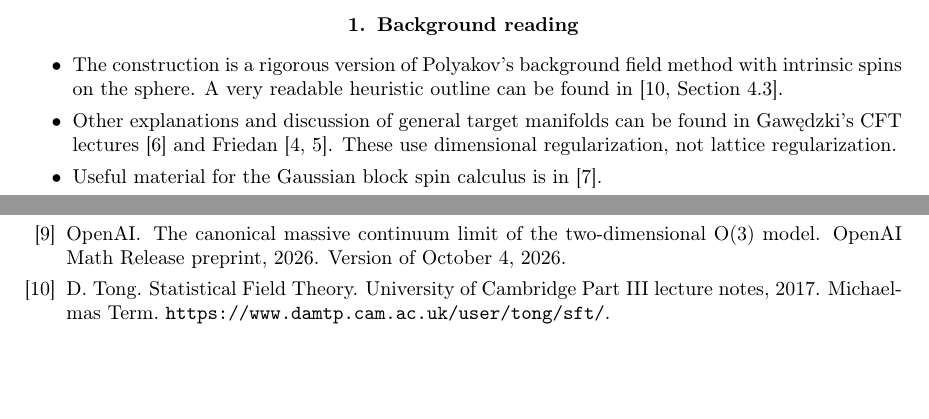
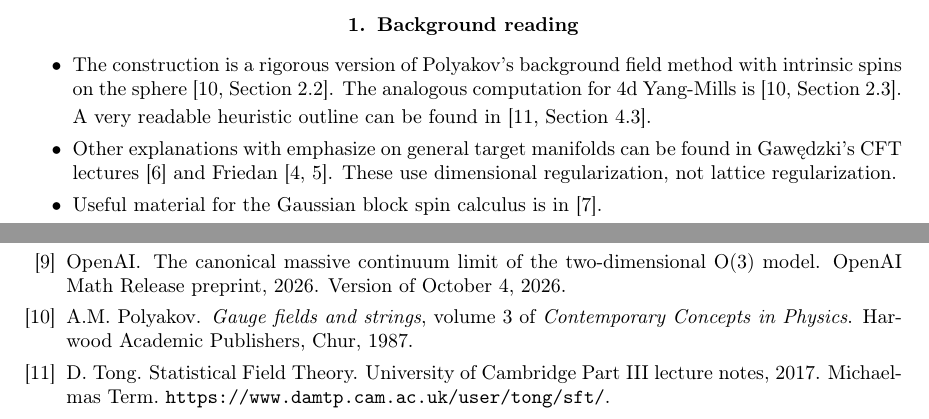
Before and after one commit to bauerscr/nlsm, a LaTeX document (blockspin.tex, which reads nlsm.bib): two parts of pages 2 and 31 of 31, joined at a grey line, cut so that both start at the same text, the shorter picture padded with empty space. Compiled offline with pdfLaTeX.

Commit message:
References

```diff
--- a/blockspin.tex
+++ b/blockspin.tex
@@ -65,11 +65,15 @@ and the calculation of the 1-loop beta function.}
 
 \begin{itemize}
 \item
-The construction is a rigorous version of Polyakov's background field method with intrinsic spins on the sphere.
+The construction is a rigorous version of Polyakov's background field method with intrinsic spins on the sphere
+\cite[Section~2.2]{MR1122810}.
+The analogous computation for 4d Yang-Mills is \cite[Section~2.3]{MR1122810}.
+
+
 A very readable heuristic outline can be found in \cite[Section~4.3]{Tong-StatisticalFieldTheory}.
 
 \item
-Other explanations and discussion of general target manifolds
+Other explanations with emphasize on general target manifolds
 can be found in Gaw{\k{e}}dzki's CFT lectures \cite{MR1701610}
 and Friedan \cite{Friedan1980,MR811072}. These use dimensional regularization,
 not lattice regularization.
--- a/nlsm.bib
+++ b/nlsm.bib
@@ -85,6 +85,17 @@
   url = {https://www.physics.rutgers.edu/~friedan/papers/Annals_of_Physics_163_2_318_1985.pdf}
 }
 
+@Book{MR1122810,
+    author = "Polyakov, A.M.",
+    publisher = "Harwood Academic Publishers, Chur",
+    title = "Gauge fields and strings",
+    year = "1987",
+    isbn = "3-7186-0393-4; 3-7186-0392-6",
+    series = "Contemporary Concepts in Physics",
+    volume = "3",
+    pages = "x+301"
+}
+
 @misc{Tong-StatisticalFieldTheory,
   author = {Tong, D.},
   title = {{Statistical Field Theory}},
```
